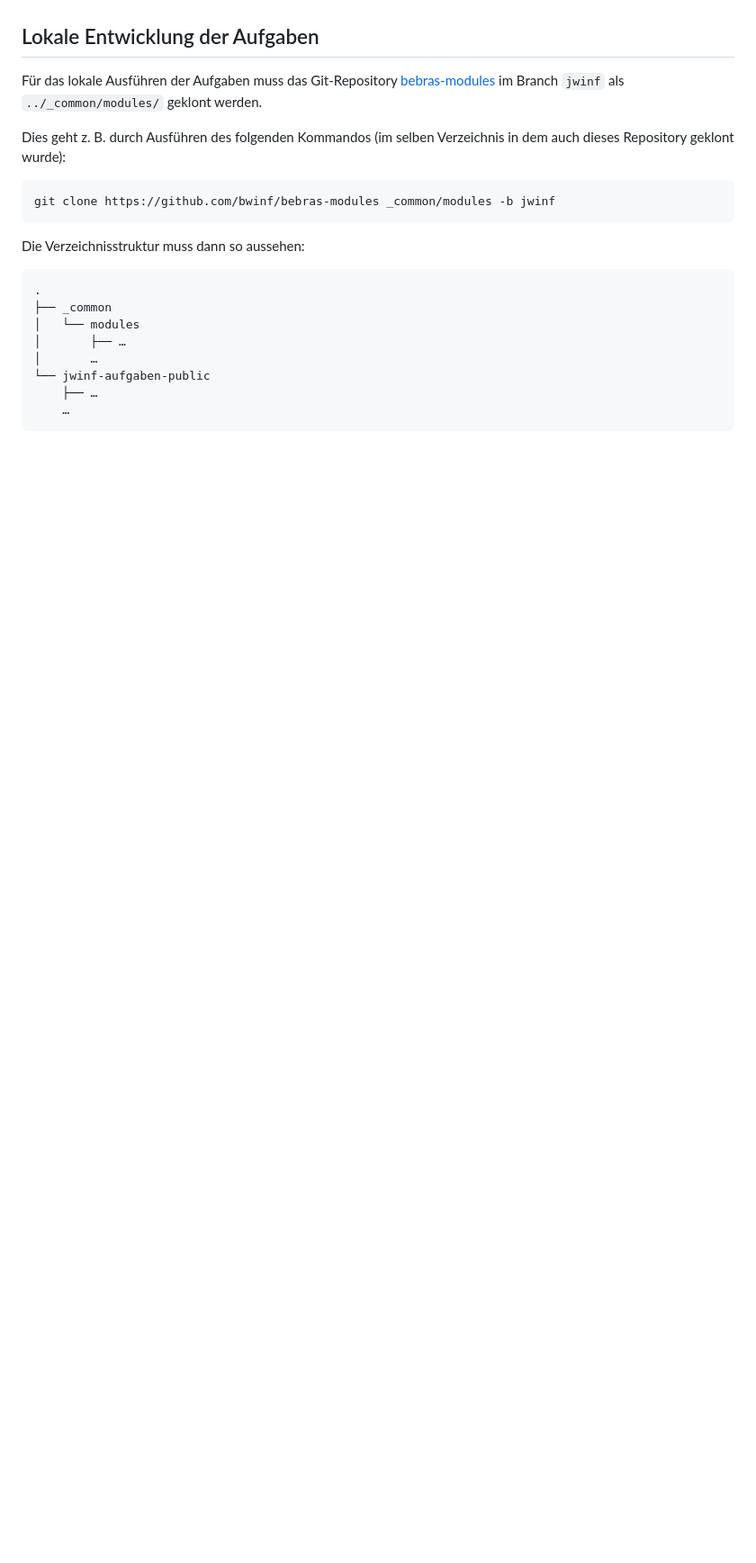
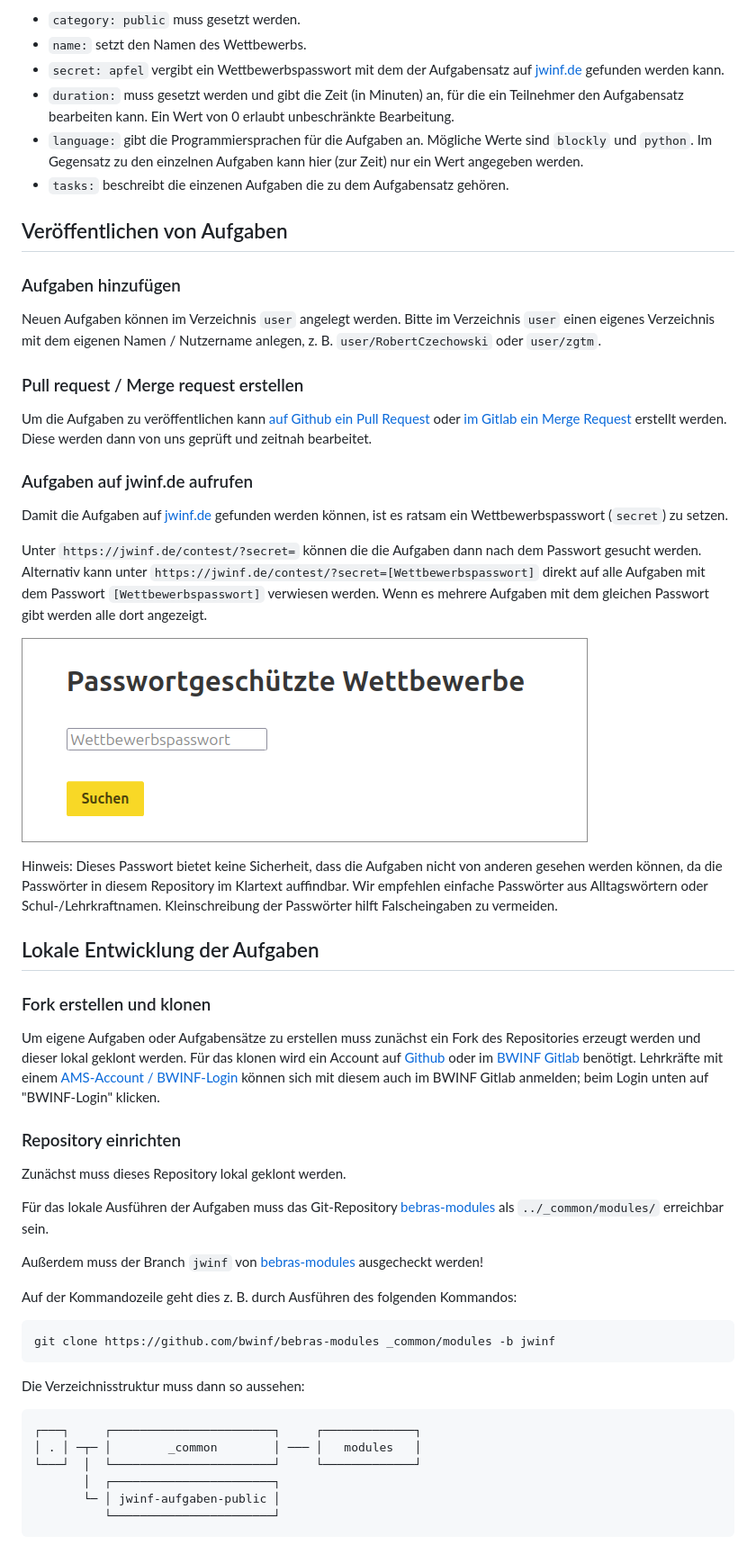
Before and after one commit to bwinf/jwinf-aufgaben-public, a Markdown page: README.md, the part around one of its changes. Shown at 90% size. Drawn GitHub-style; pictures changed too: secret.png (added); blank space fills up the shorter version.

Commit message:
Update README: Beschreibe Vorgang der Aufgabenerstellung

````diff
--- a/README.md
+++ b/README.md
@@ -6,10 +72,46 @@ Pull-Requests / Merge-Requests zum Hinzufügen eigener Aufgaben sind möglich un
+- `category: public` muss gesetzt werden.
+- `name:` setzt den Namen des Wettbewerbs.
+- `secret: apfel` vergibt ein Wettbewerbspasswort mit dem der Aufgabensatz auf [jwinf.de](https://jwinf.de) gefunden werden kann.
+- `duration:` muss gesetzt werden und gibt die Zeit (in Minuten) an, für die ein Teilnehmer den Aufgabensatz bearbeiten kann. Ein Wert von 0 erlaubt unbeschränkte Bearbeitung.
+- `language:` gibt die Programmiersprachen für die Aufgaben an. Mögliche Werte sind `blockly` und `python`. Im Gegensatz zu den einzelnen Aufgaben kann hier (zur Zeit) nur ein Wert angegeben werden.
+- `tasks:` beschreibt die einzenen Aufgaben die zu dem Aufgabensatz gehören.
+
+## Veröffentlichen von Aufgaben
+
+### Aufgaben hinzufügen
+
+Neuen Aufgaben können im Verzeichnis `user` angelegt werden. Bitte im Verzeichnis `user` einen eigenes Verzeichnis mit dem eigenen Namen / Nutzername anlegen, z. B. `user/RobertCzechowski` oder `user/zgtm`.
+
+### Pull request / Merge request erstellen
+
+Um die Aufgaben zu veröffentlichen kann [auf Github ein Pull Request](https://github.com/bwinf/jwinf-aufgaben-public/pulls) oder [im Gitlab ein Merge Request](https://git.bwinf.de/bwinf/jwinf-aufgaben-public/-/merge_requests) erstellt werden. Diese werden dann von uns geprüft und zeitnah bearbeitet.
+
+### Aufgaben auf jwinf.de aufrufen
+
+Damit die Aufgaben auf [jwinf.de](https://jwinf.de) gefunden werden können, ist es ratsam ein Wettbewerbspasswort (`secret`) zu setzen.
+
+Unter `https://jwinf.de/contest/?secret=` können die die Aufgaben dann nach dem Passwort gesucht werden. Alternativ kann unter `https://jwinf.de/contest/?secret=[Wettbewerbspasswort]` direkt auf alle Aufgaben mit dem Passwort `[Wettbewerbspasswort]` verwiesen werden. Wenn es mehrere Aufgaben mit dem gleichen Passwort gibt werden alle dort angezeigt.
+
+![Eingabefeld für das Wettbwerbspasswort](secret.png)
+
+Hinweis: Dieses Passwort bietet keine Sicherheit, dass die Aufgaben nicht von anderen gesehen werden können, da die Passwörter in diesem Repository im Klartext auffindbar. Wir empfehlen einfache Passwörter aus Alltagswörtern oder Schul-/Lehrkraftnamen. Kleinschreibung der Passwörter hilft Falscheingaben zu vermeiden.
 
 ## Lokale Entwicklung der Aufgaben
 
+### Fork erstellen und klonen
+
+Um eigene Aufgaben oder Aufgabensätze zu erstellen muss zunächst ein Fork des Repositories erzeugt werden und dieser lokal geklont werden. Für das klonen wird ein Account auf [Github](https://github.com) oder im [BWINF Gitlab](https://git.bwinf.de/) benötigt. Lehrkräfte mit einem [AMS-Account / BWINF-Login](https://login.bwinf.de/) können sich mit diesem auch im BWINF Gitlab anmelden; beim Login unten auf "BWINF-Login" klicken.
+
+### Repository einrichten
+
+Zunächst muss dieses Repository lokal geklont werden.
+
 Für das lokale Ausführen der Aufgaben muss das Git-Repository
-[bebras-modules](https://github.com/bwinf/bebras-modules) im Branch `jwinf` als `../_common/modules/` geklont werden.
+[bebras-modules](https://github.com/bwinf/bebras-modules) als `../_common/modules/` erreichbar sein.
 
-Dies geht z. B. durch Ausführen des folgenden Kommandos (im selben Verzeichnis in dem auch dieses Repository geklont wurde):
+Außerdem muss der Branch `jwinf` von [bebras-modules](https://github.com/bwinf/bebras-modules) ausgecheckt werden!
+
+Auf der Kommandozeile geht dies z. B. durch Ausführen des folgenden Kommandos:
 
 ```
 git clone https://github.com/bwinf/bebras-modules _common/modules -b jwinf
@@ -18,12 +120,10 @@ git clone https://github.com/bwinf/bebras-modules _common/modules -b jwinf
 Die Verzeichnisstruktur muss dann so aussehen:
 
 ```
-.
-├── _common
-│   └── modules
-│       ├── …
-│       …
-└── jwinf-aufgaben-public
-    ├── …
-    …
+┌───┐     ┌───────────────────────┐     ┌─────────────┐
+│ . │ ─┬─ │        _common        │ ─── │   modules   │
+└───┘  │  └───────────────────────┘     └─────────────┘
+       │  ┌───────────────────────┐
+       └─ │ jwinf-aufgaben-public │
+          └───────────────────────┘
 ```
````
Also changed, not shown: other parts of README.md (+66 -0 lines).
